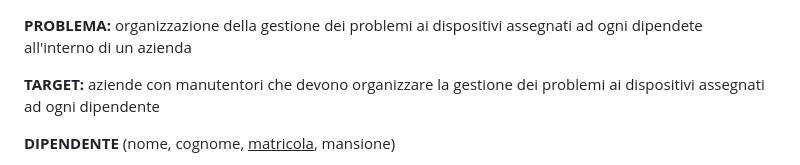
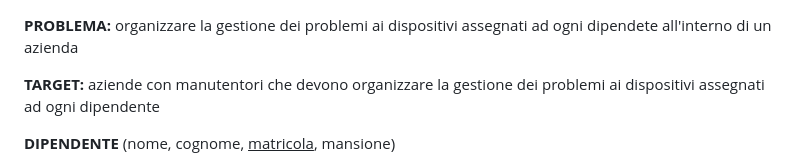
Before and after one commit to ObertiFabio/assistenzaTelefoni, a Markdown page: README.md, the part around the change. Rendered like a GitHub page.

```diff
--- a/README.md
+++ b/README.md
@@ -1,5 +1,5 @@
 **PROBLEMA:**
-organizzazione della gestione dei problemi ai dispositivi assegnati ad ogni dipendete all'interno di un azienda
+organizzare la gestione dei problemi ai dispositivi assegnati ad ogni dipendete all'interno di un azienda
 
 **TARGET:**
 aziende con manutentori  che devono organizzare la gestione dei problemi ai dispositivi assegnati ad ogni dipendente
```
